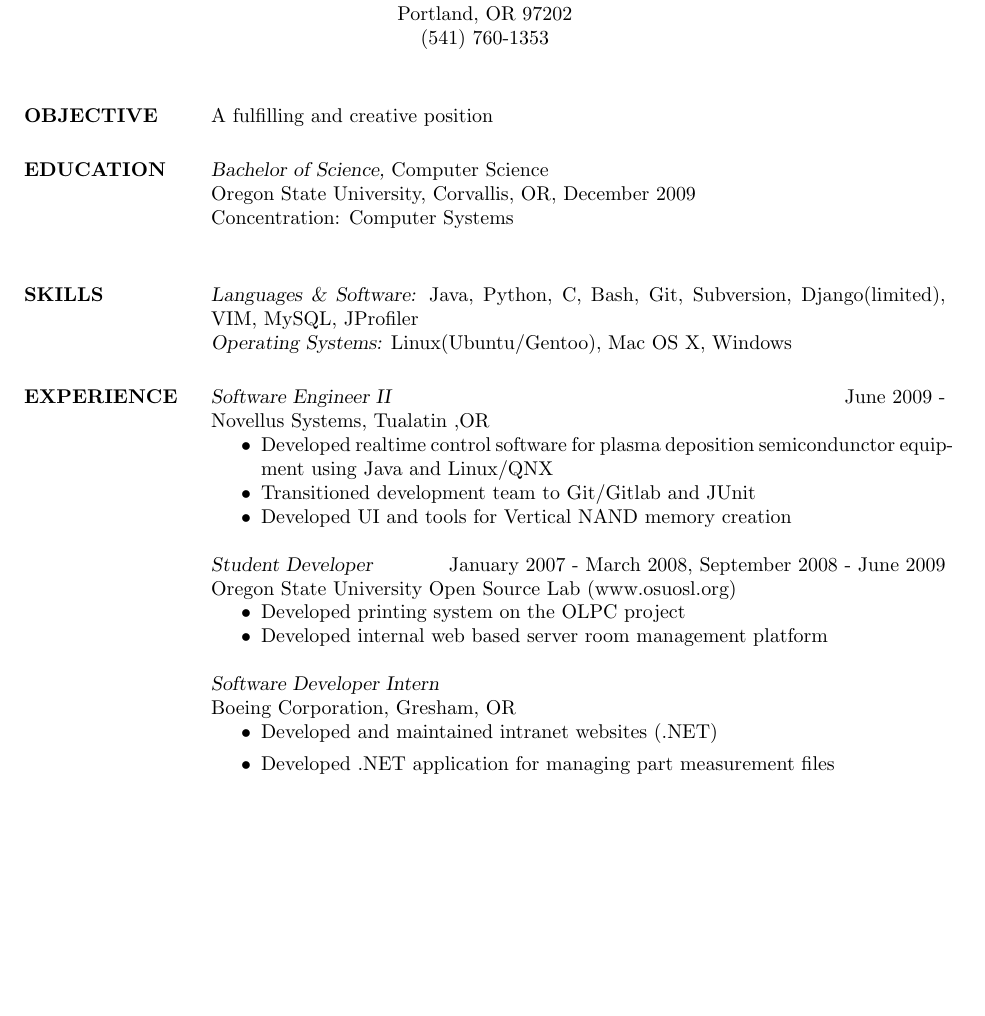
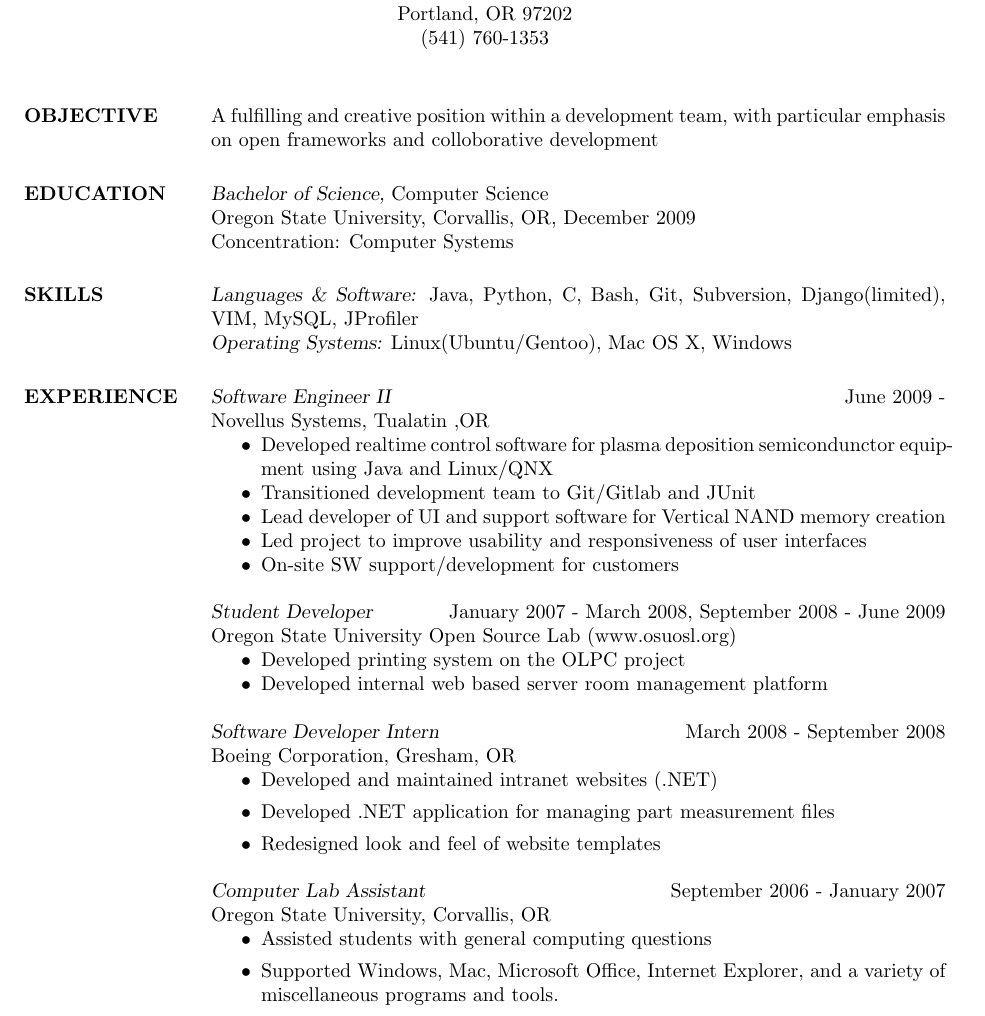
Before and after one commit to stepheno/resume, a LaTeX CV (resume.tex): part of the page, cut so that both start at the same text, the shorter picture padded with empty space. Compiled offline with pdfLaTeX.

Commit message:
Added more experience

```diff
--- a/resume.tex
+++ b/resume.tex
@@ -19,7 +19,8 @@
 
 \begin{resume}
 
-\section{OBJECTIVE}  A fulfilling and creative position
+\section{OBJECTIVE}  A fulfilling and creative position within a development team,
+	with particular emphasis on open frameworks and colloborative development
 
 
 \section{EDUCATION} {\sl Bachelor of Science,} Computer Science \\
@@ -28,7 +29,7 @@
 		      %	Computer Modern (default) font
                 Oregon State University, Corvallis, OR,
                 December 2009 \\
-                Concentration: Computer Systems \\
+                Concentration: Computer Systems
 
 
 \section{ SKILLS} {\sl Languages \& Software:} Java, Python, C,
@@ -42,7 +43,9 @@
                  \item Developed realtime control software for
 				 plasma deposition semicondunctor equipment using Java and Linux/QNX
                 \item Transitioned development team to Git/Gitlab and JUnit
-                \item Developed UI and tools for Vertical NAND memory creation
+                \item Lead developer of UI and support software for Vertical NAND memory creation
+				\item Led project to improve usability and responsiveness of user interfaces
+				\item On-site SW support/development for customers
                 \end{itemize}
 
                 {\sl Student Developer} \hfill            January 2007 - March 2008, September 2008 - June 2009 \\
@@ -52,13 +55,20 @@
 				 \item Developed internal web based server room management platform
                  \end{itemize}
 
-                {\sl Software Developer Intern} \hfill         \\
+                {\sl Software Developer Intern} \hfill         March 2008 - September 2008\\
                 Boeing Corporation, Gresham, OR
                   \begin{itemize}
                    \item Developed and maintained intranet websites (.NET)
 				   \item Developed .NET application for managing part measurement files
+				   \item Redesigned look and feel of website templates
                    \end{itemize}
 
-
+ 				{\sl Computer Lab Assistant} \hfill         September 2006 - January 2007\\
+                Oregon State University, Corvallis, OR
+                  \begin{itemize}
+                   \item Assisted students with general computing questions
+				   \item Supported Windows, Mac, Microsoft Office, Internet Explorer, and a variety
+				   of miscellaneous programs and tools.
+                   \end{itemize}
 \end{resume}
 \end{document}
```
